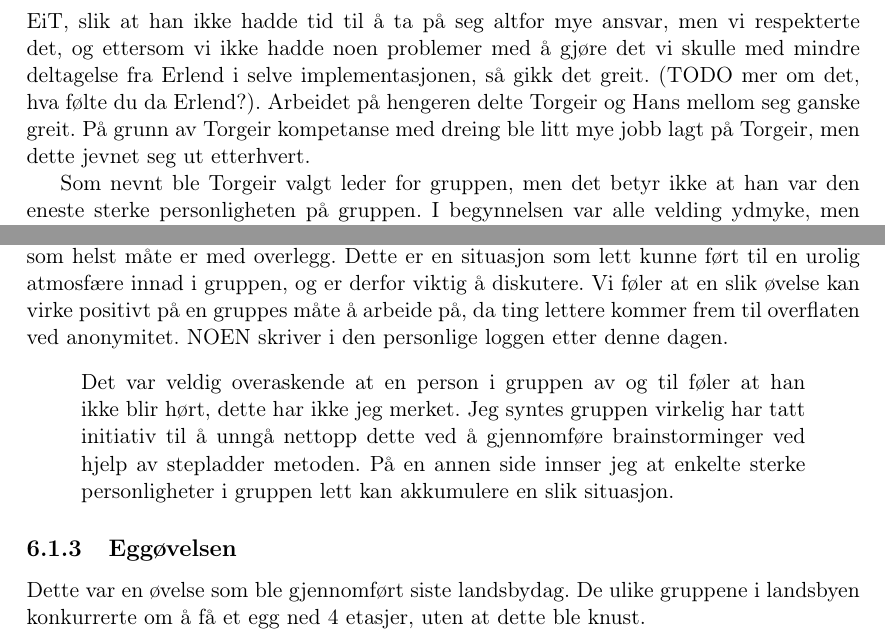
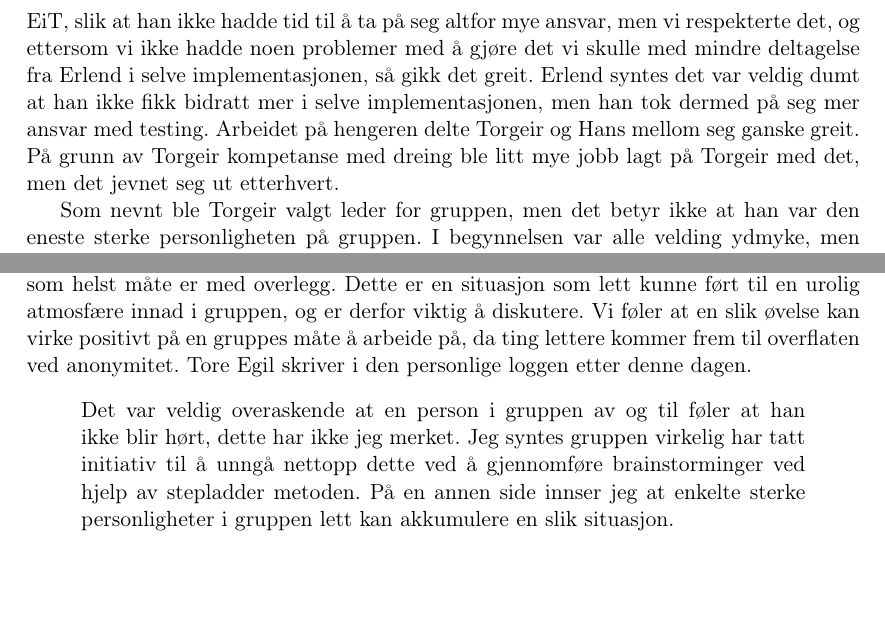
Before and after one commit to StianF/ecomarathon-report, a LaTeX document (Prosessrapport/main.tex, which reads Prosessrapport/Ovelser.tex, Prosessrapport/gruppenssamspill.tex): two parts of pages 10 and 23 of 28, joined at a grey line, cut so that both start at the same text, the shorter picture padded with empty space. Compiled offline with LaTeX, dvips and Ghostscript.

Commit message:
samspill

```diff
--- a/Prosessrapport/Ovelser.tex
+++ b/Prosessrapport/Ovelser.tex
@@ -47,13 +47,9 @@ Under diskusjonen som fulgte ble dette diskutert, gruppen innser at noen sterke
 Selv om dette ikke på noen som helst måte er med overlegg.
 Dette er en situasjon som lett kunne ført til en urolig atmosfære innad i gruppen, og er derfor viktig å diskutere.
 Vi føler at en slik øvelse kan virke positivt på en gruppes måte å arbeide på, da ting lettere kommer frem til overflaten ved anonymitet.
-NOEN skriver i den personlige loggen etter denne dagen.
+Tore Egil skriver i den personlige loggen etter denne dagen.
 \begin{quote}
 Det var veldig overaskende at en person i gruppen av og til føler at han ikke blir hørt, dette har ikke jeg merket.
 Jeg syntes gruppen virkelig har tatt initiativ til å unngå nettopp dette ved å gjennomføre brainstorminger ved hjelp av stepladder metoden.
 På en annen side innser jeg at enkelte sterke personligheter i gruppen lett kan akkumulere en slik situasjon.
 \end{quote}
-
-\subsection{Eggøvelsen}
-Dette var en øvelse som ble gjennomført siste landsbydag.
-De ulike gruppene i landsbyen konkurrerte om å få et egg ned 4 etasjer, uten at dette ble knust.
--- a/Prosessrapport/gruppenssamspill.tex
+++ b/Prosessrapport/gruppenssamspill.tex
@@ -7,7 +7,7 @@ Ettersom gruppen delte seg i 2 oppgaver, sto vi ovenfor noen utfordringer som an
 
 Det at gruppen delte seg i 2 hjalp sannsynligvis også på konfliknivået i gruppen. Vi hadde ingen konflikter av nevneverdig karakter, dette kan være fordi alle gruppemedlemmene er veldig konkliktskye, men vi tror at dette skyldes at selve utviklingen av hver oppgave ble gjort av personer som til dels tenker veldig likt og ser hverandres positive sider av løsningen, og at vi derfor ikke krangler, men i stedet diskuterer oss frem til en løsning som passer alle.
 
-Fordelingen av oppgaver innad i gruppa falt seg veldig naturlig. På brukergrensesnitt oppgaven, så satte Stian seg ned og lagde et utkast til hvordan systemet skulle være, og ble på den måten selvutnevnt til å lage det, deretetter falt det naturlig at Tore Egil så på telemetrimodulen ettersom det falt innenfor hans fagfelt. Det ble kanskje litt lite oppgaver til Erlend, men dette kan komme av at han hadde veldig mye å gjøre utenom EiT, slik at han ikke hadde tid til å ta på seg altfor mye ansvar, men vi respekterte det, og ettersom vi ikke hadde noen problemer med å gjøre det vi skulle med mindre deltagelse fra Erlend i selve implementasjonen, så gikk det greit. (TODO mer om det, hva følte du da Erlend?). Arbeidet på hengeren delte Torgeir og Hans mellom seg ganske greit. På grunn av Torgeir kompetanse med dreing ble litt mye jobb lagt på Torgeir, men dette jevnet seg ut etterhvert.
+Fordelingen av oppgaver innad i gruppa falt seg veldig naturlig. På oppgaven med brukergrensesnitt, så satte Stian seg ned og lagde et utkast til hvordan systemet skulle være, og ble på den måten selvutnevnt til å lage det, deretetter falt det naturlig at Tore Egil så på telemetrimodulen ettersom det falt innenfor hans fagfelt. Det ble kanskje litt lite oppgaver til Erlend, men dette kan komme av at han hadde veldig mye å gjøre utenom EiT, slik at han ikke hadde tid til å ta på seg altfor mye ansvar, men vi respekterte det, og ettersom vi ikke hadde noen problemer med å gjøre det vi skulle med mindre deltagelse fra Erlend i selve implementasjonen, så gikk det greit. Erlend syntes det var veldig dumt at han ikke fikk bidratt mer i selve implementasjonen, men han tok dermed på seg mer ansvar med testing. Arbeidet på hengeren delte Torgeir og Hans mellom seg ganske greit. På grunn av Torgeir kompetanse med dreing ble litt mye jobb lagt på Torgeir med det, men det jevnet seg ut etterhvert.
 
 Som nevnt ble Torgeir valgt leder for gruppen, men det betyr ikke at han var den eneste sterke personligheten på gruppen. I begynnelsen var alle velding ydmyke, men dette er noe som er veldig typisk for en gruppe i startfasen, og etterhvert som ukene gikk, fant alle sin plass i gruppen. Det viste seg da at alle medlemmene i gruppen er veldig like, alle er veldig åpne for innspill og veldig sammarbeidsvillige, dette er også den største grunnen til at det ikke har oppstått noen konflikter mellom medlemmene av gruppen.
 
```
